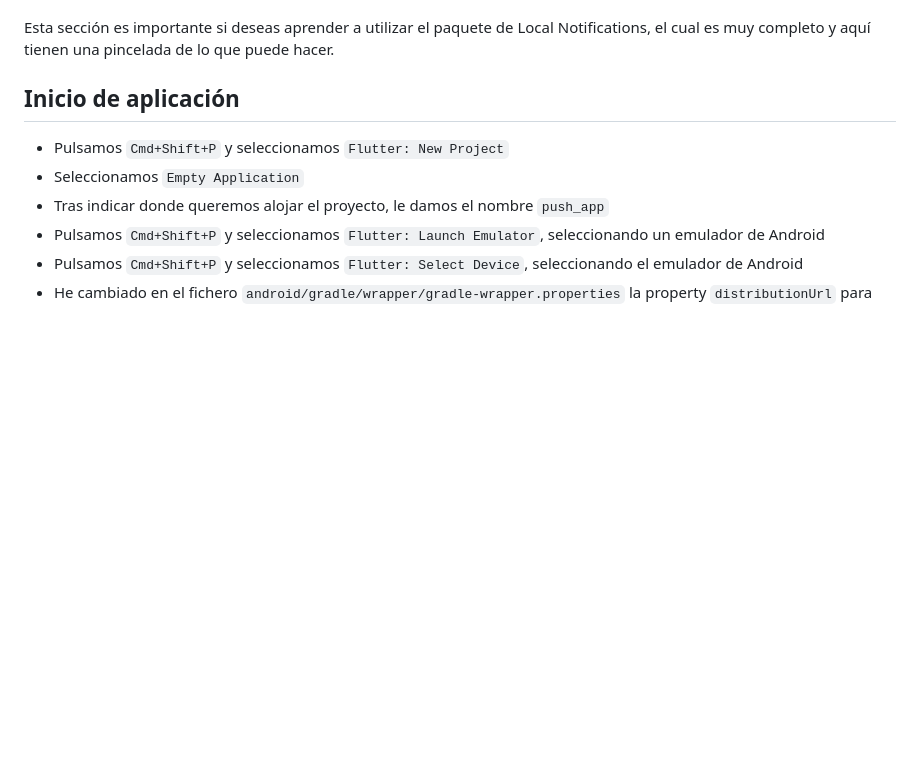
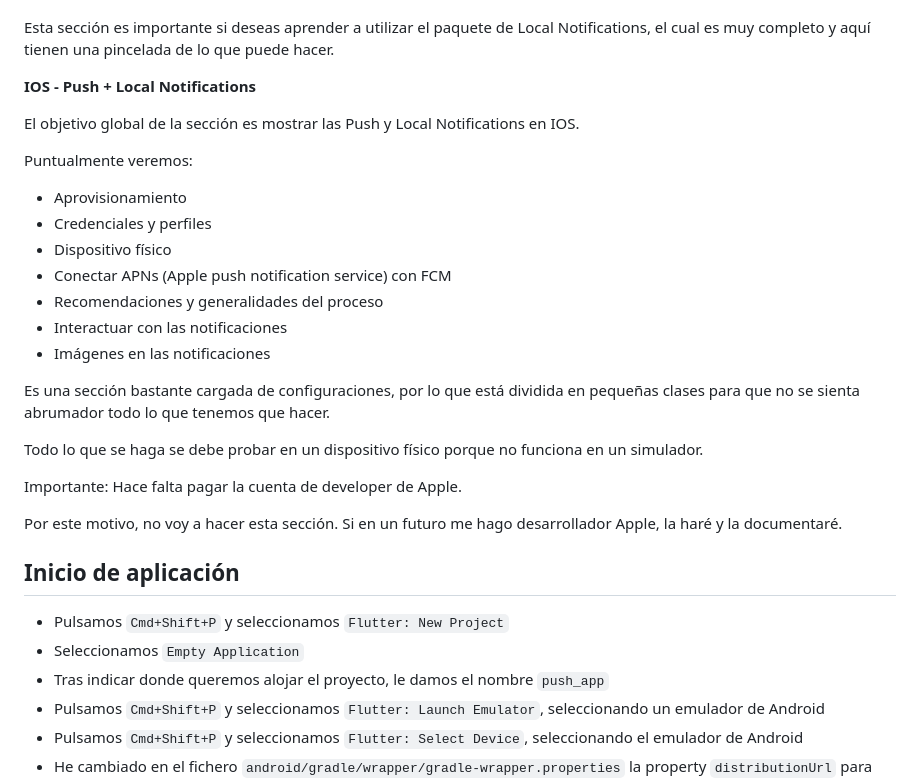
Before and after one commit to JoseManuelMunozManzano/Flutter-curso, a Markdown page: push_app/README.md, the part around the change. Drawn GitHub-style; blank space fills up the shorter version.

Commit message:
IOS Push+Local Notifications - Inicio (no se hace por ahora)

```diff
--- a/push_app/README.md
+++ b/push_app/README.md
@@ -47,6 +47,28 @@ Puntualmente aprenderemos:
 - Aprender a evitar las dependencias ocultas.
 
 Esta sección es importante si deseas aprender a utilizar el paquete de Local Notifications, el cual es muy completo y aquí tienen una pincelada de lo que puede hacer.
+
+**IOS - Push + Local Notifications**
+
+El objetivo global de la sección es mostrar las Push y Local Notifications en IOS.
+
+Puntualmente veremos:
+
+- Aprovisionamiento
+- Credenciales y perfiles
+- Dispositivo físico
+- Conectar APNs (Apple push notification service) con FCM
+- Recomendaciones y generalidades del proceso
+- Interactuar con las notificaciones
+- Imágenes en las notificaciones
+
+Es una sección bastante cargada de configuraciones, por lo que está dividida en pequeñas clases para que no se sienta abrumador todo lo que tenemos que hacer.
+
+Todo lo que se haga se debe probar en un dispositivo físico porque no funciona en un simulador.
+
+Importante: Hace falta pagar la cuenta de developer de Apple.
+
+Por este motivo, no voy a hacer esta sección. Si en un futuro me hago desarrollador Apple, la haré y la documentaré.
 
 ## Inicio de aplicación
 
```
Also changed, not shown: README.md (+1 -0 lines).
